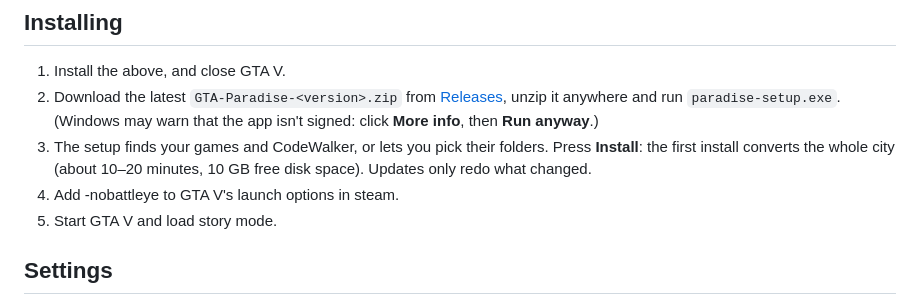
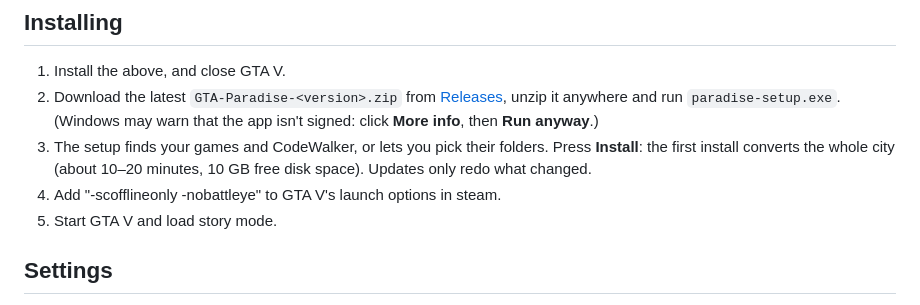
Before and after one commit to themwi98-png/gta-paradise, a Markdown page: README.md, the part around the change. GitHub-like rendering.

Commit message:
Update GTA V launch options in README incl. -scofflineonly

```diff
--- a/README.md
+++ b/README.md
@@ -76,7 +76,7 @@ copies of both games, and are never uploaded here.
 3. The setup finds your games and CodeWalker, or lets you pick their folders.
    Press **Install**: the first install converts the whole city (about
    10–20 minutes, 10 GB free disk space). Updates only redo what changed.
-4. Add -nobattleye to GTA V's launch options in steam.
+4. Add "-scofflineonly -nobattleye" to GTA V's launch options in steam.
 5. Start GTA V and load story mode.
 
 ## Settings
```
